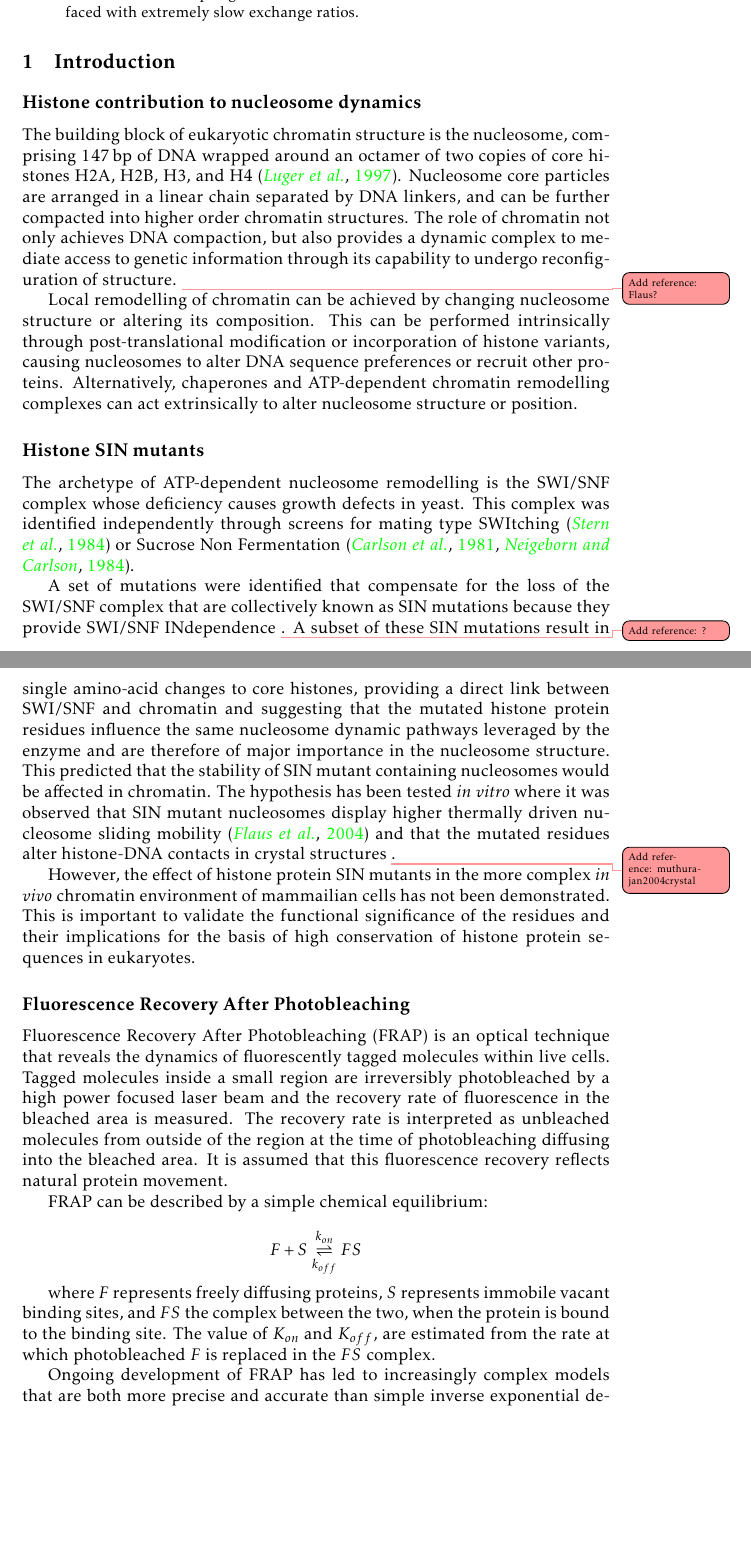
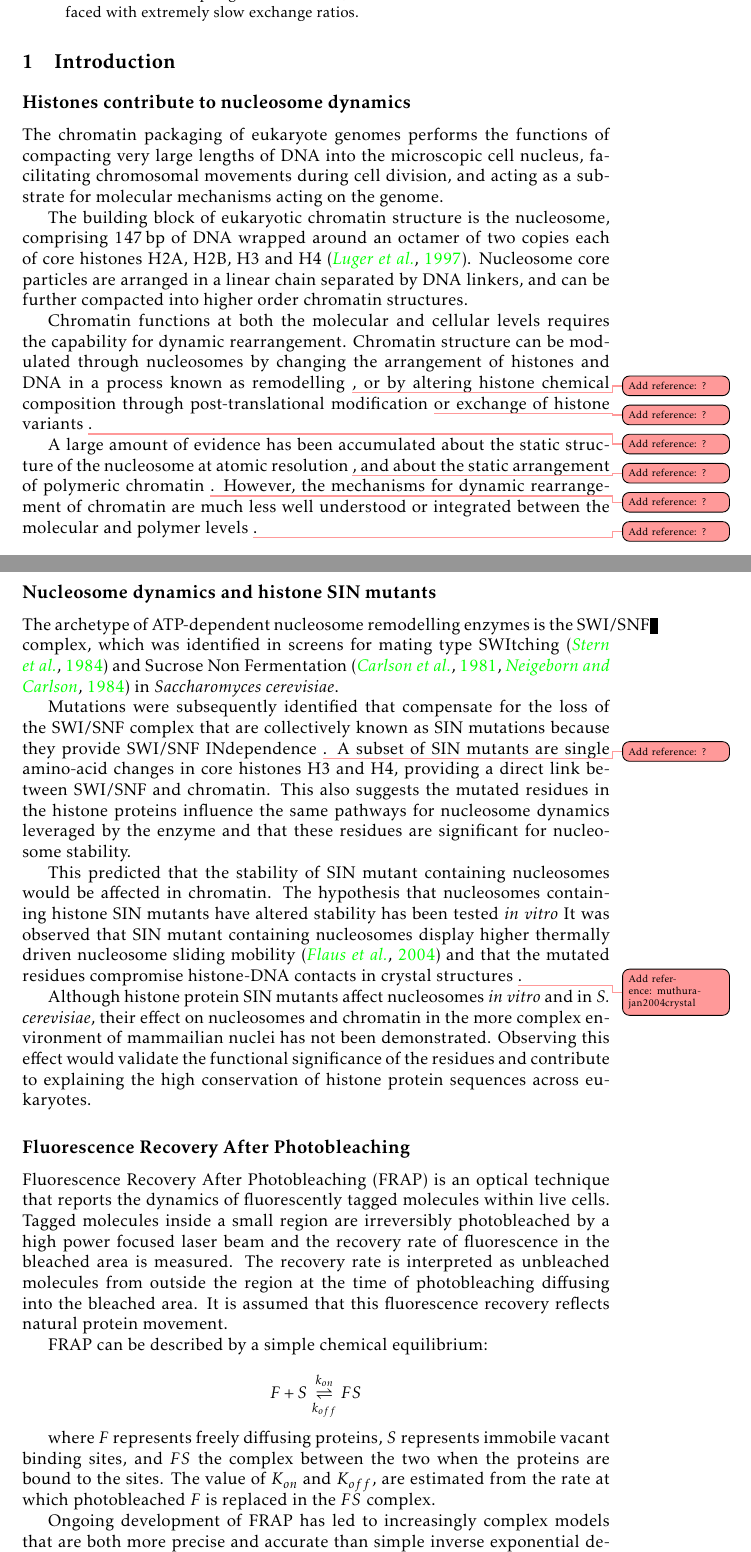
Before and after one commit to af-lab/kill-frap, a LaTeX book (kill-frap.tex, which reads sections/intro.tex): two parts of pages 1 and 2 of 22 before the commit and two parts of pages 1 and 2 of 23 after it, joined at a grey line, cut so that both start at the same text, the shorter picture padded with empty space. Compiled offline with pdfLaTeX.

Commit message:
Intro updated
This will incorporates the new text on Kimura and Cook that was not
sync. It will just require re-inserting some citations, plus adding a
few that are missing.

```diff
--- a/sections/intro.tex
+++ b/sections/intro.tex
@@ -1,62 +1,67 @@
 \section{Introduction}
 
-  \subsection{Histone contribution to nucleosome dynamics}
+  \subsection{Histones contribute to nucleosome dynamics}
 
-    The building block of eukaryotic chromatin structure is the nucleosome, comprising
-    \SI{147}{\bp} of DNA wrapped around an octamer of two copies of core histones H2A,
-    H2B, H3, and H4 \citep{luger1997crystal}.
-    Nucleosome core particles are arranged in a linear chain separated by DNA linkers, and
-    can be further compacted into higher order chromatin structures.
-    The role of chromatin not only achieves DNA compaction,
-    but also provides a dynamic complex to mediate access to genetic
-    information through its capability to undergo reconfiguration of structure. \addref{Flaus?}
+    The chromatin packaging of eukaryote genomes performs the functions of
+    compacting very large lengths of DNA into the microscopic cell nucleus,
+    facilitating chromosomal movements during cell division,
+    and acting as a substrate for molecular mechanisms acting on the genome.
 
-    Local remodelling of chromatin can be achieved
-    by changing nucleosome structure or altering its composition.
-    This can be performed intrinsically through post-translational modification
-    or incorporation of histone variants,
-    causing nucleosomes to alter DNA sequence preferences or recruit other proteins.
-    Alternatively, chaperones and ATP-dependent chromatin remodelling complexes
-    can act extrinsically to alter nucleosome structure or position.
+    The building block of eukaryotic chromatin structure is the nucleosome,
+    comprising \SI{147}{\bp} of DNA wrapped around an octamer of two copies each
+    of core histones H2A, H2B, H3 and H4 \citep{luger1997crystal}.
+    Nucleosome core particles are arranged in a linear chain separated by DNA linkers,
+    and can be further compacted into higher order chromatin structures.
 
-  \subsection{Histone SIN mutants}
+    Chromatin functions at both the molecular and cellular levels
+    requires the capability for dynamic rearrangement.
+    Chromatin structure can be modulated through nucleosomes
+    by changing the arrangement of histones and DNA in a process known as remodelling \addref{?},
+    or by altering histone chemical composition
+    through post-translational modification \addref{?} or exchange of histone variants \addref{?}.
 
-    The archetype of ATP-dependent nucleosome remodelling is the SWI/SNF complex
-    whose deficiency causes growth defects in yeast.
-    This complex was identified independently through screens for
-    mating type SWItching \citep{SWI-mutants}
-    or Sucrose Non Fermentation \citep{SNF-mutants-original-discovery, SNF-mutants2}.
+    A large amount of evidence has been accumulated about
+    the static structure of the nucleosome at atomic resolution \addref{?},
+    and about the static arrangement of polymeric chromatin \addref{?}.
+    However, the mechanisms for dynamic rearrangement of chromatin
+    are much less well understood or integrated between the molecular and polymer levels \addref{?}.
 
-    A set of mutations were identified that compensate
-    for the loss of the SWI/SNF complex
-    that are collectively known as SIN mutations because they
-    provide SWI/SNF INdependence  \addref{?}.
-    A subset of these SIN mutations result in single amino-acid changes to core histones,
-    providing a direct link between SWI/SNF and chromatin and suggesting
-    that the mutated histone protein residues influence the same
-    nucleosome dynamic pathways leveraged by the enzyme and are therefore
-    of major importance in the nucleosome structure.
+  \subsection{Nucleosome dynamics and histone SIN mutants}
+
+    The archetype of ATP-dependent nucleosome remodelling enzymes is the SWI/SNF complex,
+    which was identified in screens for mating type SWItching \citep{SWI-mutants}
+    and Sucrose Non Fermentation \citep{SNF-mutants-original-discovery, SNF-mutants2}
+    in \textit{Saccharomyces cerevisiae}.
+
+    Mutations were subsequently identified that compensate for the loss of the SWI/SNF complex
+    that are collectively known as SIN mutations because they provide SWI/SNF INdependence \addref{?}.
+    A subset of SIN mutants are single amino-acid changes in core histones H3 and H4,
+    providing a direct link between SWI/SNF and chromatin.
+    This also suggests the mutated residues in the histone proteins
+    influence the same pathways for nucleosome dynamics leveraged by the enzyme
+    and that these residues are significant for nucleosome stability.
+
     This predicted that the stability of SIN mutant containing nucleosomes would be affected in chromatin.
-    The hypothesis has been tested \textit{in vitro}
-    where it was observed that SIN mutant nucleosomes display higher
+    The hypothesis that nucleosomes containing histone SIN mutants
+    have altered stability has been tested \textit{in vitro}
+    It was observed that SIN mutant containing nucleosomes display higher
     thermally driven nucleosome sliding mobility \citep{flaus2004sin}
-    and that the mutated residues alter histone-DNA contacts in crystal structures \addref{muthurajan2004crystal}.
+    and that the mutated residues compromise histone-DNA contacts in crystal structures \addref{muthurajan2004crystal}.
 
-    However, the effect of histone protein SIN mutants
-    in the more complex \textit{in vivo} chromatin environment
-    of mammailian cells has not been demonstrated. This is important to
-    validate the functional significance of the residues
-    and their implications for the basis of high conservation of
-    histone protein sequences in eukaryotes.
+    Although histone protein SIN mutants affect nucleosomes \textit{in vitro} and in \textit{S. cerevisiae},
+    their effect on nucleosomes and chromatin in the more complex environment
+    of mammailian nuclei has not been demonstrated.
+    Observing this effect would validate the functional significance of the residues
+    and contribute to explaining the high conservation of histone protein sequences across eukaryotes.
 
   \subsection{Fluorescence Recovery After Photobleaching}
 
     Fluorescence Recovery After Photobleaching (FRAP) is an optical technique
-    that reveals the dynamics of fluorescently tagged molecules within live cells.
+    that reports the dynamics of fluorescently tagged molecules within live cells.
     Tagged molecules inside a small region are irreversibly photobleached by
     a high power focused laser beam and the recovery rate of fluorescence
     in the bleached area is measured. The recovery rate is interpreted as unbleached molecules
-    from outside of the region at the time of photobleaching diffusing into the bleached area.
+    from outside the region at the time of photobleaching diffusing into the bleached area.
     It is assumed that this fluorescence recovery reflects natural protein movement.
 
     FRAP can be described by a simple chemical equilibrium:
@@ -65,9 +70,10 @@
       F + S \overset{k_{on}}{\underset{k_{off}}{\rightleftharpoons}} FS
     \end{displaymath}
 
-    where $F$ represents freely diffusing proteins, $S$ represents immobile vacant
-    binding sites, and $FS$ the complex between the two, when the protein is bound
-    to the binding site. The value of \Kon{} and \Koff{},
+    where $F$ represents freely diffusing proteins,
+    $S$ represents immobile vacant binding sites,
+    and $FS$ the complex between the two when the proteins are bound to the sites.
+    The value of \Kon{} and \Koff{},
     are estimated from the rate at which photobleached $F$ is replaced in the $FS$ complex.
 
     Ongoing development of FRAP has led to increasingly complex models
```
Also changed, not shown: sections/intro.tex (57 more changed lines).
